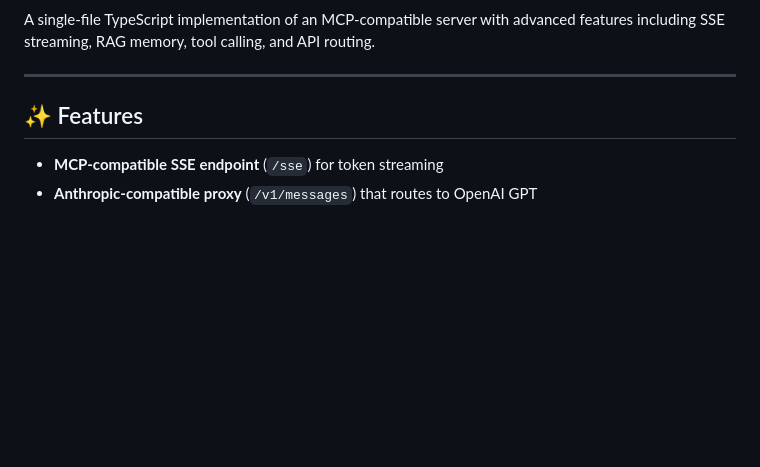
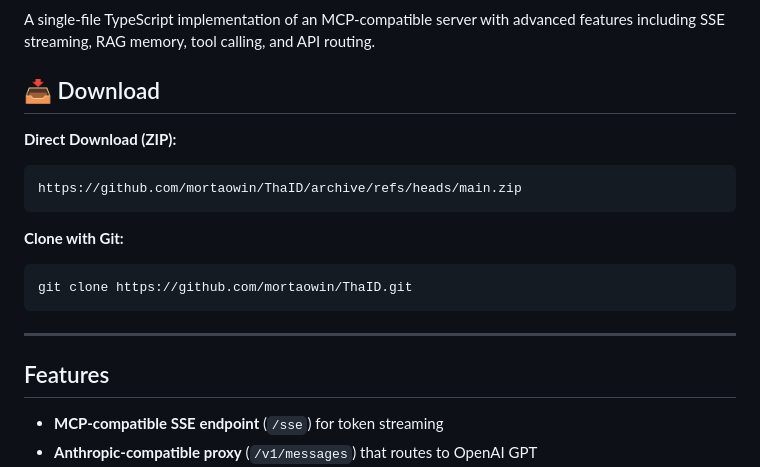
Before and after one commit to mortaowin/ThaID, a Markdown page: README.md, the part around one of its changes. GitHub-like rendering; blank space fills up the shorter version.

Commit message:
Remove images, add download links to README

````diff
--- a/README.md
+++ b/README.md
@@ -9,9 +2,21 @@
 
 A single-file TypeScript implementation of an MCP-compatible server with advanced features including SSE streaming, RAG memory, tool calling, and API routing.
 
+## 📥 Download
+
+**Direct Download (ZIP):**
+```
+https://github.com/mortaowin/ThaID/archive/refs/heads/main.zip
+```
+
+**Clone with Git:**
+```bash
+git clone https://github.com/mortaowin/ThaID.git
+```
+
 ---
 
-## ✨ Features
+## Features
 
 - **MCP-compatible SSE endpoint** (`/sse`) for token streaming
 - **Anthropic-compatible proxy** (`/v1/messages`) that routes to OpenAI GPT
````
Also changed, not shown: other parts of README.md (+0 -7 lines), README.th.md (+11 -6 lines).
